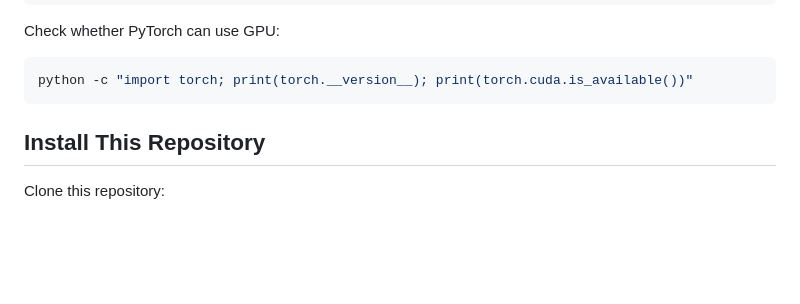
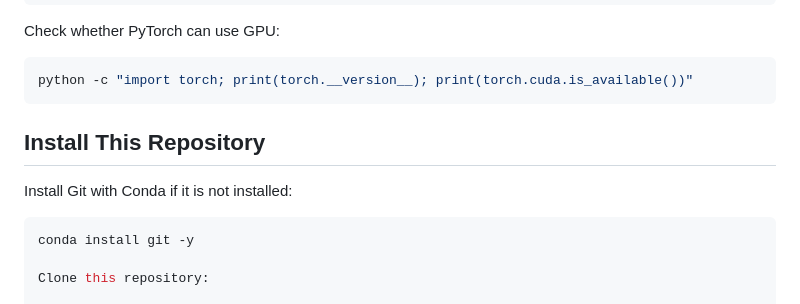
Before and after one commit to yeh-chun-yu/aortic_valve_code, a Markdown page: README.md, the part around the change. GitHub-like rendering; blank space fills up the shorter version.

````diff
--- a/README.md
+++ b/README.md
@@ -64,8 +64,12 @@ Check whether PyTorch can use GPU:
 ```bash
 python -c "import torch; print(torch.__version__); print(torch.cuda.is_available())"
 ```
+## Install This Repository
 
-## Install This Repository
+Install Git with Conda if it is not installed:
+
+```bash
+conda install git -y
 
 Clone this repository:
 
````
